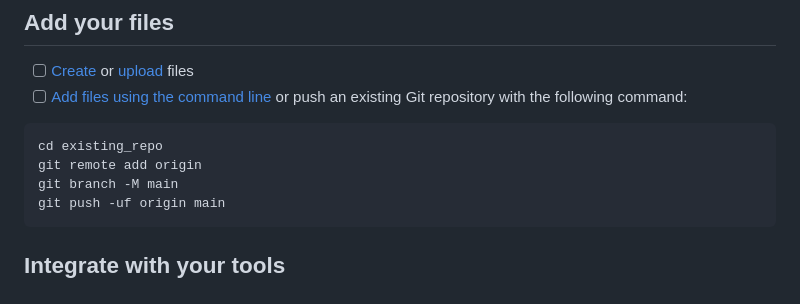
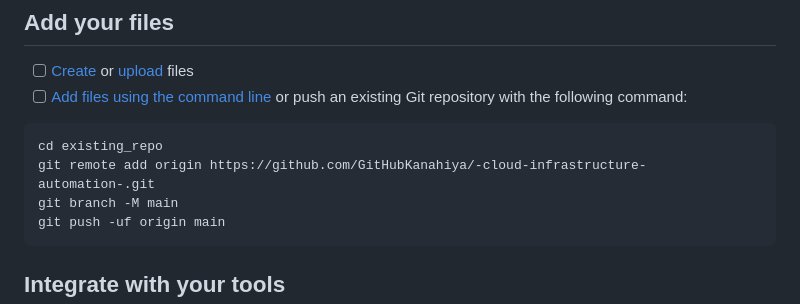
Before and after one commit to GitHubKanahiya/-cloud-infrastructure-automation-, a Markdown page: Automating AWS Infrastructure with Terraform and GitLab CI/README.md, the part around the change. Rendered like a GitHub page.

````diff
--- a/Automating AWS Infrastructure with Terraform and GitLab CI/README.md
+++ b/Automating AWS Infrastructure with Terraform and GitLab CI/README.md
@@ -15,7 +15,7 @@ Already a pro? Just edit this README.md and make it your own. Want to make it ea
 
 ```
 cd existing_repo
-git remote add origin
+git remote add origin https://github.com/GitHubKanahiya/-cloud-infrastructure-automation-.git
 git branch -M main
 git push -uf origin main
 ```
````
